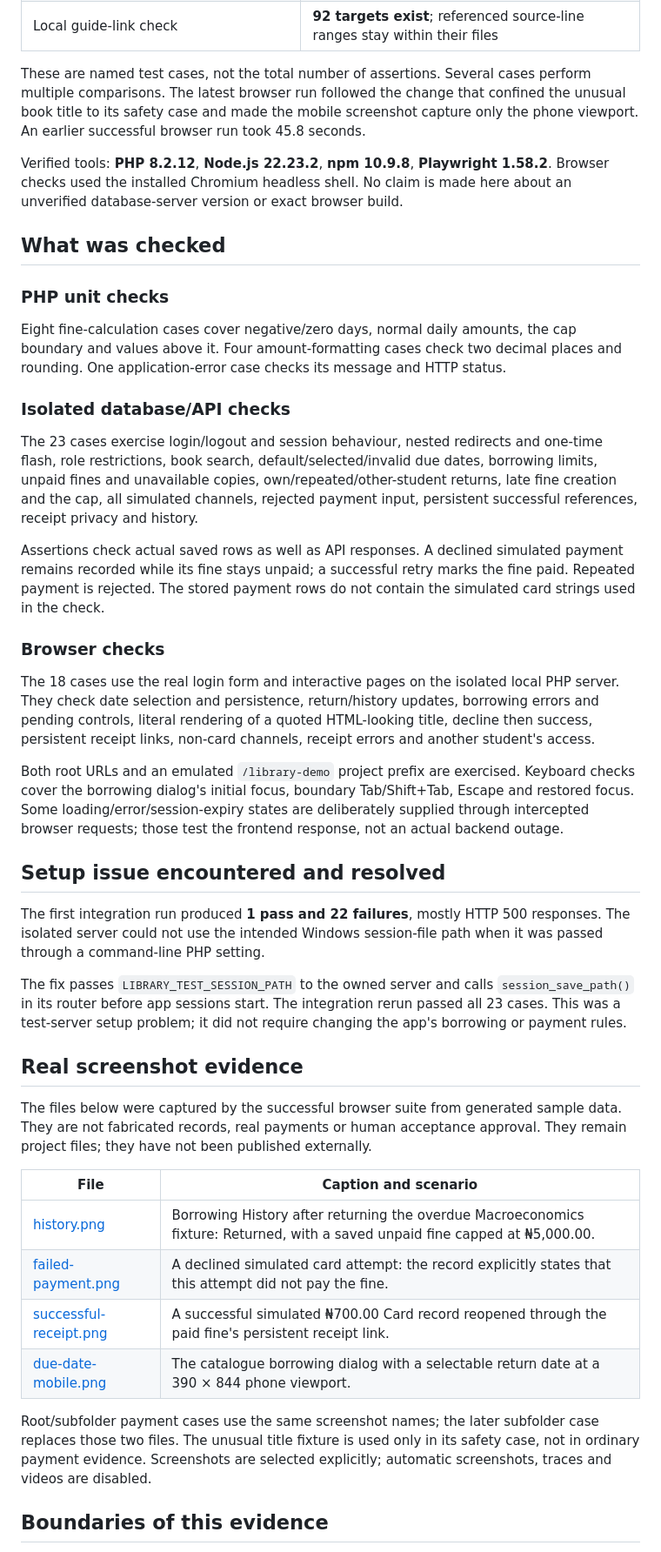
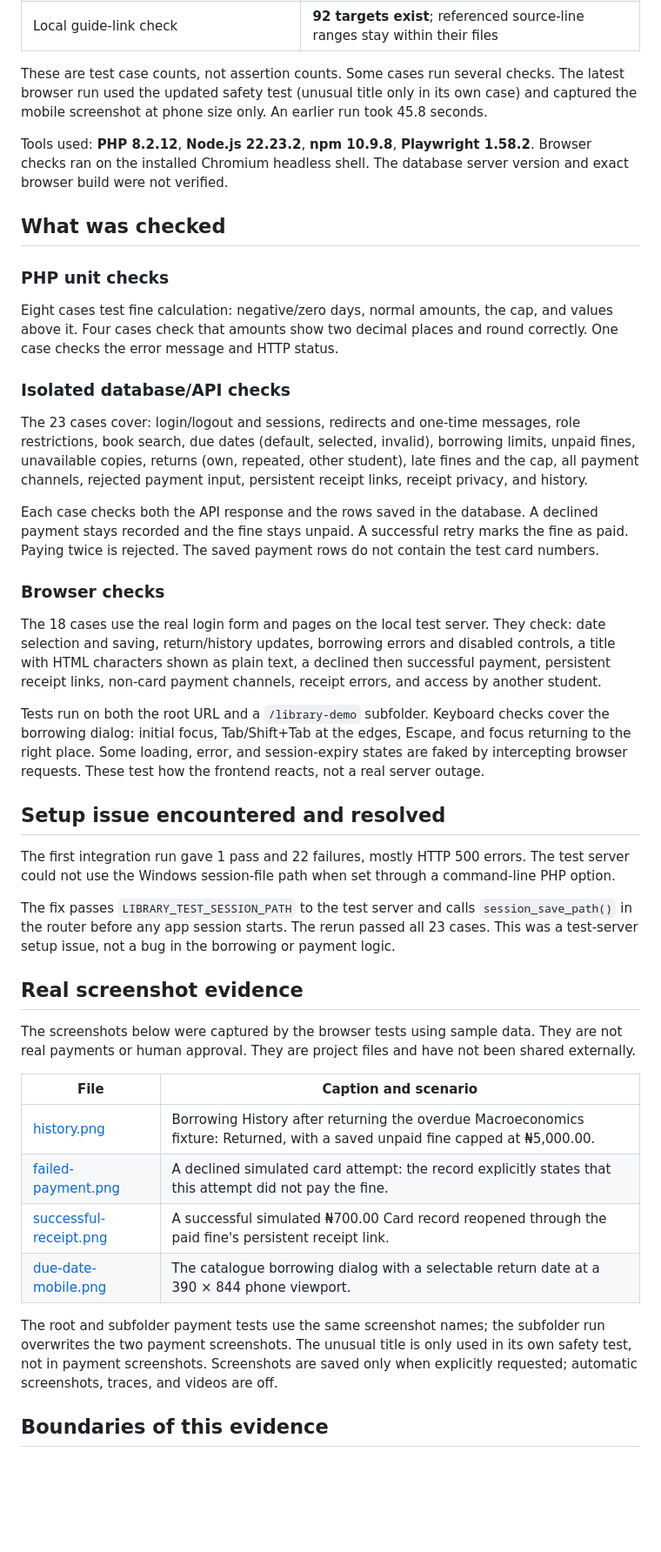
Before and after one commit to Overwatch886/library-fine-payment-system, a Markdown page: docs/TESTING.md, the part around one of its changes. Shown at 87% size. GitHub-like rendering; blank space fills up the shorter version.

```diff
--- a/docs/TESTING.md
+++ b/docs/TESTING.md
@@ -20,37 +20,37 @@ This record is for students, teammates and the assignment reviewer. It separates
 | Final changed-file syntax pass | **23 PHP/JavaScript files passed**, including PHP-bearing HTML views |
 | Local guide-link check | **92 targets exist**; referenced source-line ranges stay within their files |
 
-These are named test cases, not the total number of assertions. Several cases perform multiple comparisons. The latest browser run followed the change that confined the unusual book title to its safety case and made the mobile screenshot capture only the phone viewport. An earlier successful browser run took 45.8 seconds.
+These are test case counts, not assertion counts. Some cases run several checks. The latest browser run used the updated safety test (unusual title only in its own case) and captured the mobile screenshot at phone size only. An earlier run took 45.8 seconds.
 
-Verified tools: **PHP 8.2.12**, **Node.js 22.23.2**, **npm 10.9.8**, **Playwright 1.58.2**. Browser checks used the installed Chromium headless shell. No claim is made here about an unverified database-server version or exact browser build.
+Tools used: **PHP 8.2.12**, **Node.js 22.23.2**, **npm 10.9.8**, **Playwright 1.58.2**. Browser checks ran on the installed Chromium headless shell. The database server version and exact browser build were not verified.
 
 ## What was checked
 
 ### PHP unit checks
 
-Eight fine-calculation cases cover negative/zero days, normal daily amounts, the cap boundary and values above it. Four amount-formatting cases check two decimal places and rounding. One application-error case checks its message and HTTP status.
+Eight cases test fine calculation: negative/zero days, normal amounts, the cap, and values above it. Four cases check that amounts show two decimal places and round correctly. One case checks the error message and HTTP status.
 
 ### Isolated database/API checks
 
-The 23 cases exercise login/logout and session behaviour, nested redirects and one-time flash, role restrictions, book search, default/selected/invalid due dates, borrowing limits, unpaid fines and unavailable copies, own/repeated/other-student returns, late fine creation and the cap, all simulated channels, rejected payment input, persistent successful references, receipt privacy and history.
+The 23 cases cover: login/logout and sessions, redirects and one-time messages, role restrictions, book search, due dates (default, selected, invalid), borrowing limits, unpaid fines, unavailable copies, returns (own, repeated, other student), late fines and the cap, all payment channels, rejected payment input, persistent receipt links, receipt privacy, and history.
 
-Assertions check actual saved rows as well as API responses. A declined simulated payment remains recorded while its fine stays unpaid; a successful retry marks the fine paid. Repeated payment is rejected. The stored payment rows do not contain the simulated card strings used in the check.
+Each case checks both the API response and the rows saved in the database. A declined payment stays recorded and the fine stays unpaid. A successful retry marks the fine as paid. Paying twice is rejected. The saved payment rows do not contain the test card numbers.
 
 ### Browser checks
 
-The 18 cases use the real login form and interactive pages on the isolated local PHP server. They check date selection and persistence, return/history updates, borrowing errors and pending controls, literal rendering of a quoted HTML-looking title, decline then success, persistent receipt links, non-card channels, receipt errors and another student's access.
+The 18 cases use the real login form and pages on the local test server. They check: date selection and saving, return/history updates, borrowing errors and disabled controls, a title with HTML characters shown as plain text, a declined then successful payment, persistent receipt links, non-card payment channels, receipt errors, and access by another student.
 
-Both root URLs and an emulated `/library-demo` project prefix are exercised. Keyboard checks cover the borrowing dialog's initial focus, boundary Tab/Shift+Tab, Escape and restored focus. Some loading/error/session-expiry states are deliberately supplied through intercepted browser requests; those test the frontend response, not an actual backend outage.
+Tests run on both the root URL and a `/library-demo` subfolder. Keyboard checks cover the borrowing dialog: initial focus, Tab/Shift+Tab at the edges, Escape, and focus returning to the right place. Some loading, error, and session-expiry states are faked by intercepting browser requests. These test how the frontend reacts, not a real server outage.
 
 ## Setup issue encountered and resolved
 
-The first integration run produced **1 pass and 22 failures**, mostly HTTP 500 responses. The isolated server could not use the intended Windows session-file path when it was passed through a command-line PHP setting.
+The first integration run gave 1 pass and 22 failures, mostly HTTP 500 errors. The test server could not use the Windows session-file path when set through a command-line PHP option.
 
-The fix passes `LIBRARY_TEST_SESSION_PATH` to the owned server and calls `session_save_path()` in its router before app sessions start. The integration rerun passed all 23 cases. This was a test-server setup problem; it did not require changing the app's borrowing or payment rules.
+The fix passes `LIBRARY_TEST_SESSION_PATH` to the test server and calls `session_save_path()` in the router before any app session starts. The rerun passed all 23 cases. This was a test-server setup issue, not a bug in the borrowing or payment logic.
 
 ## Real screenshot evidence
 
-The files below were captured by the successful browser suite from generated sample data. They are not fabricated records, real payments or human acceptance approval. They remain project files; they have not been published externally.
+The screenshots below were captured by the browser tests using sample data. They are not real payments or human approval. They are project files and have not been shared externally.
 
 | File | Caption and scenario |
 | --- | --- |
@@ -59,7 +59,7 @@ The files below were captured by the successful browser suite from generated sam
 | [successful-receipt.png](screenshots/successful-receipt.png) | A successful simulated ₦700.00 Card record reopened through the paid fine's persistent receipt link. |
 | [due-date-mobile.png](screenshots/due-date-mobile.png) | The catalogue borrowing dialog with a selectable return date at a 390 × 844 phone viewport. |
 
-Root/subfolder payment cases use the same screenshot names; the later subfolder case replaces those two files. The unusual title fixture is used only in its safety case, not in ordinary payment evidence. Screenshots are selected explicitly; automatic screenshots, traces and videos are disabled.
+The root and subfolder payment tests use the same screenshot names; the subfolder run overwrites the two payment screenshots. The unusual title is only used in its own safety test, not in payment screenshots. Screenshots are saved only when explicitly requested; automatic screenshots, traces, and videos are off.
 
 ## Boundaries of this evidence
 
```
Also changed, not shown: other parts of docs/TESTING.md (+23 -23 lines).
